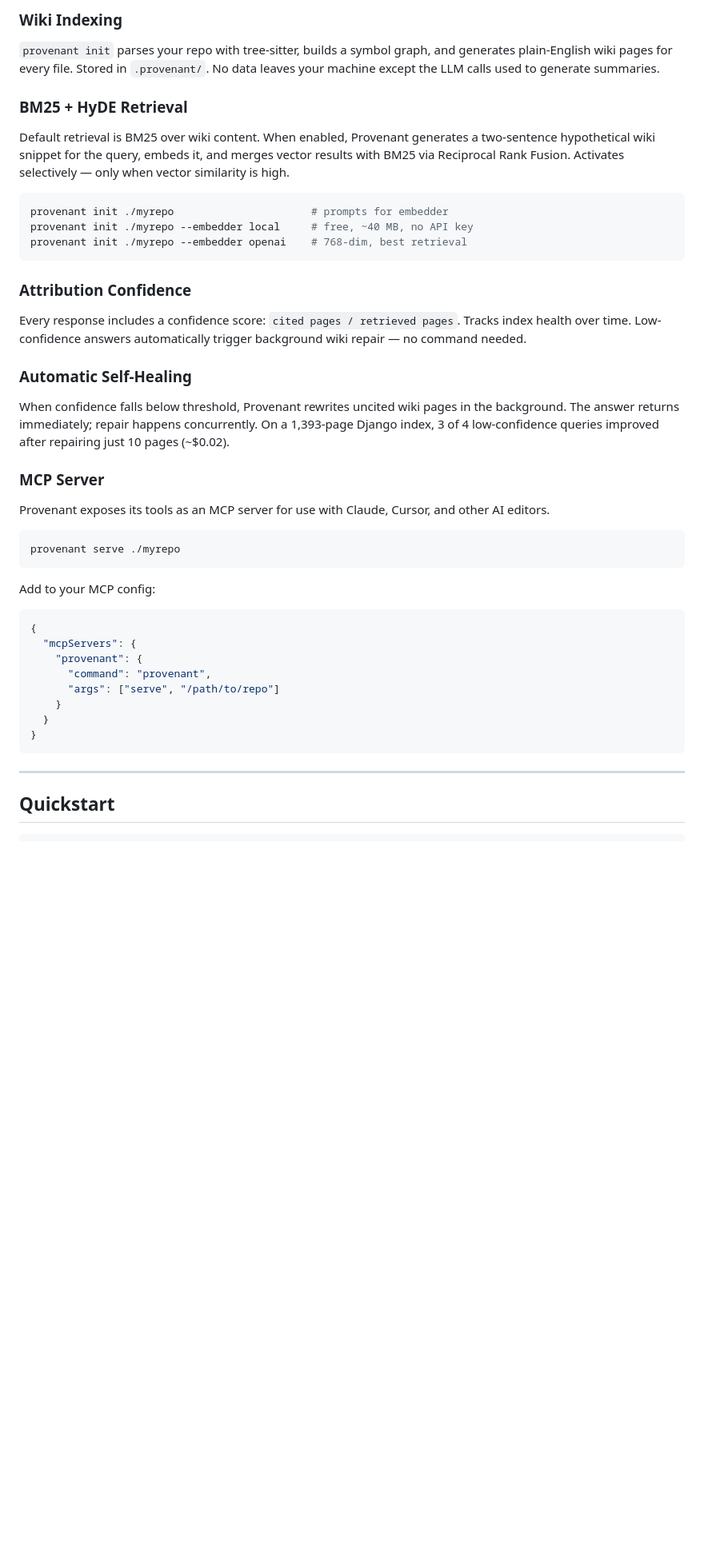
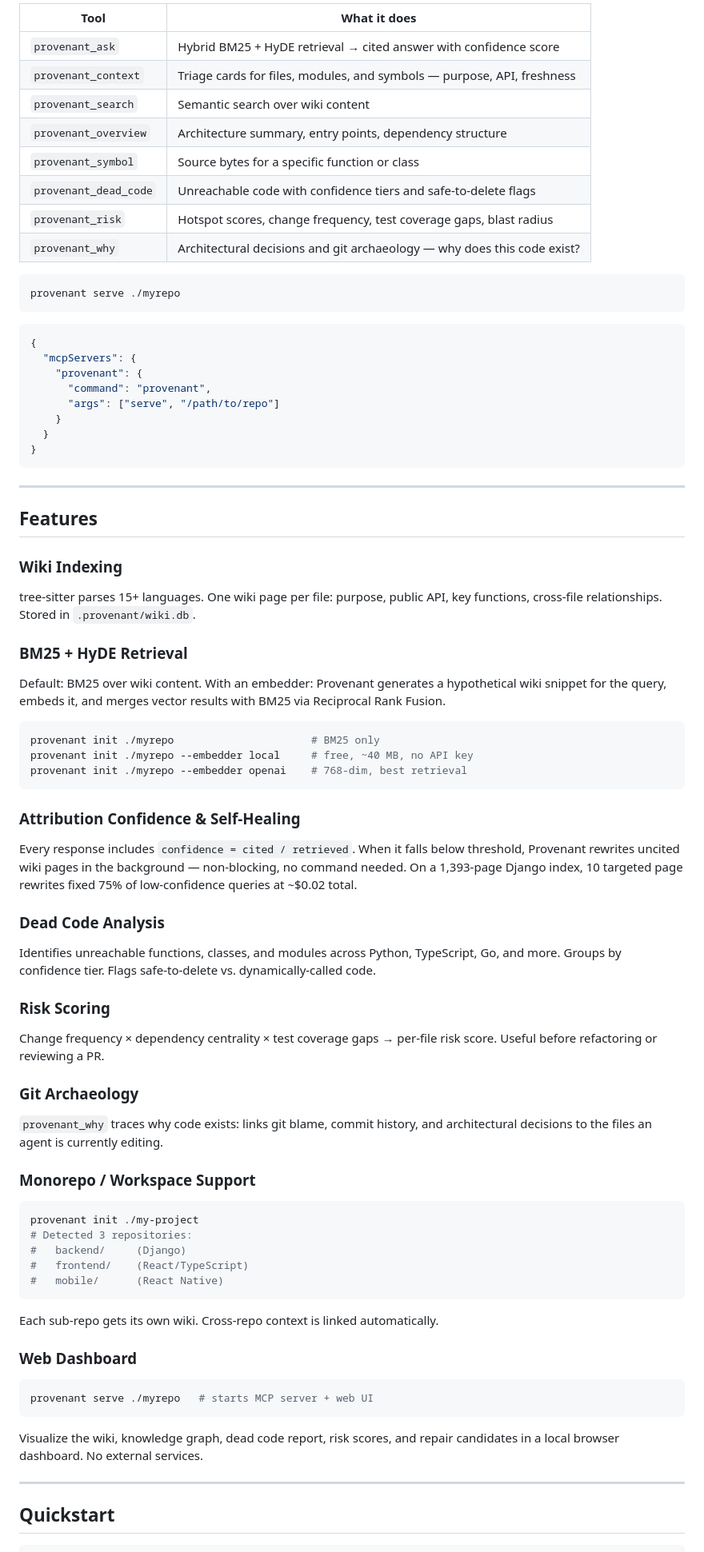
Before and after one commit to shreyash-sharma/provenant, a Markdown page: README.md, the part around one of its changes. Shown at 80% size. GitHub-like rendering; blank space fills up the shorter version.

Commit message:
'readme'

````diff
--- a/README.md
+++ b/README.md
@@ -60,29 +41,18 @@ Each sub-repo gets its own wiki. Cross-repo context is linked so questions about
-### Wiki Indexing
-`provenant init` parses your repo with tree-sitter, builds a symbol graph, and generates plain-English wiki pages for every file. Stored in `.provenant/`. No data leaves your machine except the LLM calls used to generate summaries.
-
-### BM25 + HyDE Retrieval
-Default retrieval is BM25 over wiki content. When enabled, Provenant generates a two-sentence hypothetical wiki snippet for the query, embeds it, and merges vector results with BM25 via Reciprocal Rank Fusion. Activates selectively — only when vector similarity is high.
-
-```bash
-provenant init ./myrepo                      # prompts for embedder
-provenant init ./myrepo --embedder local     # free, ~40 MB, no API key
-provenant init ./myrepo --embedder openai    # 768-dim, best retrieval
-```
-
-### Attribution Confidence
-Every response includes a confidence score: `cited pages / retrieved pages`. Tracks index health over time. Low-confidence answers automatically trigger background wiki repair — no command needed.
-
-### Automatic Self-Healing
-When confidence falls below threshold, Provenant rewrites uncited wiki pages in the background. The answer returns immediately; repair happens concurrently. On a 1,393-page Django index, 3 of 4 low-confidence queries improved after repairing just 10 pages (~$0.02).
-
-### MCP Server
-Provenant exposes its tools as an MCP server for use with Claude, Cursor, and other AI editors.
+| Tool | What it does |
+|------|-------------|
+| `provenant_ask` | Hybrid BM25 + HyDE retrieval → cited answer with confidence score |
+| `provenant_context` | Triage cards for files, modules, and symbols — purpose, API, freshness |
+| `provenant_search` | Semantic search over wiki content |
+| `provenant_overview` | Architecture summary, entry points, dependency structure |
+| `provenant_symbol` | Source bytes for a specific function or class |
+| `provenant_dead_code` | Unreachable code with confidence tiers and safe-to-delete flags |
+| `provenant_risk` | Hotspot scores, change frequency, test coverage gaps, blast radius |
+| `provenant_why` | Architectural decisions and git archaeology — why does this code exist? |
 
 ```bash
 provenant serve ./myrepo
 ```
 
-Add to your MCP config:
 ```json
 {
   "mcpServers": {
@@ -96,6 +66,50 @@ Add to your MCP config:
 
 ---
 
+## Features
+
+### Wiki Indexing
+tree-sitter parses 15+ languages. One wiki page per file: purpose, public API, key functions, cross-file relationships. Stored in `.provenant/wiki.db`.
+
+### BM25 + HyDE Retrieval
+Default: BM25 over wiki content. With an embedder: Provenant generates a hypothetical wiki snippet for the query, embeds it, and merges vector results with BM25 via Reciprocal Rank Fusion.
+
+```bash
+provenant init ./myrepo                      # BM25 only
+provenant init ./myrepo --embedder local     # free, ~40 MB, no API key
+provenant init ./myrepo --embedder openai    # 768-dim, best retrieval
+```
+
+### Attribution Confidence & Self-Healing
+Every response includes `confidence = cited / retrieved`. When it falls below threshold, Provenant rewrites uncited wiki pages in the background — non-blocking, no command needed. On a 1,393-page Django index, 10 targeted page rewrites fixed 75% of low-confidence queries at ~$0.02 total.
+
+### Dead Code Analysis
+Identifies unreachable functions, classes, and modules across Python, TypeScript, Go, and more. Groups by confidence tier. Flags safe-to-delete vs. dynamically-called code.
+
+### Risk Scoring
+Change frequency × dependency centrality × test coverage gaps → per-file risk score. Useful before refactoring or reviewing a PR.
+
+### Git Archaeology
+`provenant_why` traces why code exists: links git blame, commit history, and architectural decisions to the files an agent is currently editing.
+
+### Monorepo / Workspace Support
+```bash
+provenant init ./my-project
+# Detected 3 repositories:
+#   backend/     (Django)
+#   frontend/    (React/TypeScript)
+#   mobile/      (React Native)
+```
+Each sub-repo gets its own wiki. Cross-repo context is linked automatically.
+
+### Web Dashboard
+```bash
+provenant serve ./myrepo   # starts MCP server + web UI
+```
+Visualize the wiki, knowledge graph, dead code report, risk scores, and repair candidates in a local browser dashboard. No external services.
+
+---
+
 ## Quickstart
 
 ```bash
````
Also changed, not shown: other parts of README.md (+22 -51 lines).
